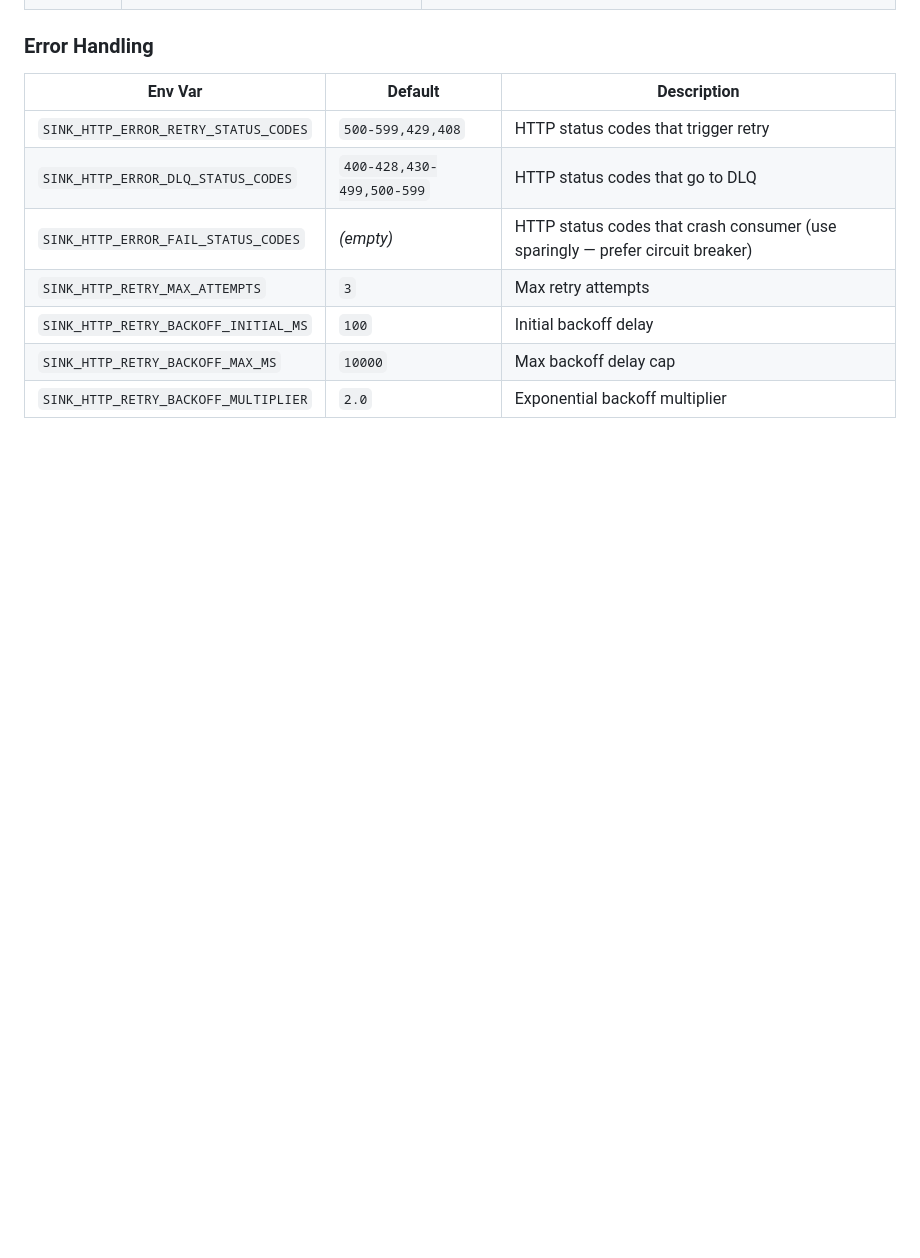
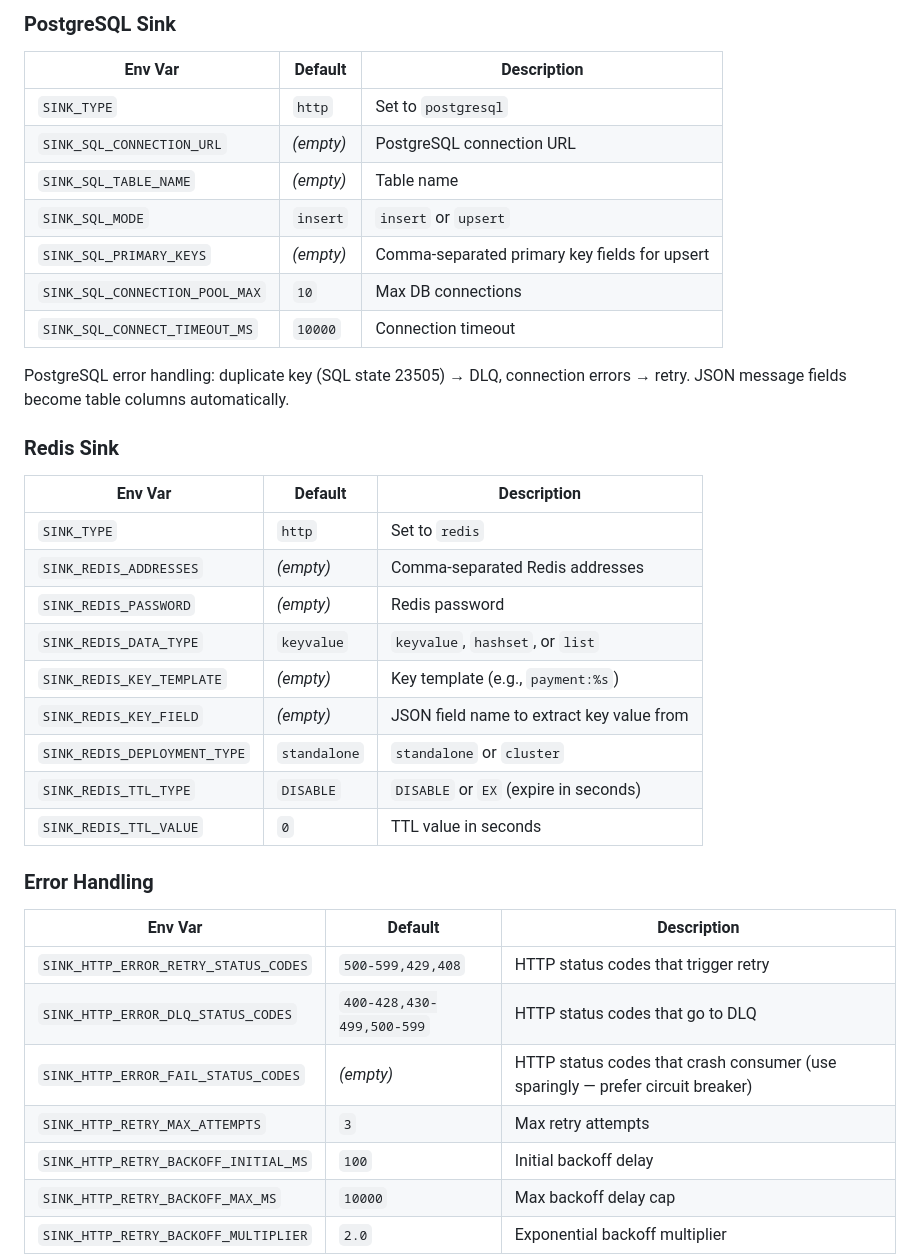
Before and after one commit to Goose-Kafka/goose, a Markdown page: README.md, the part around one of its changes. Rendered like a GitHub page; blank space fills up the shorter version.

```diff
--- a/README.md
+++ b/README.md
@@ -174,3 +224,30 @@ All configuration is via environment variables. Sane defaults are provided — o
+### PostgreSQL Sink
+
+| Env Var | Default | Description |
+|---|---|---|
+| `SINK_TYPE` | `http` | Set to `postgresql` |
+| `SINK_SQL_CONNECTION_URL` | _(empty)_ | PostgreSQL connection URL |
+| `SINK_SQL_TABLE_NAME` | _(empty)_ | Table name |
+| `SINK_SQL_MODE` | `insert` | `insert` or `upsert` |
+| `SINK_SQL_PRIMARY_KEYS` | _(empty)_ | Comma-separated primary key fields for upsert |
+| `SINK_SQL_CONNECTION_POOL_MAX` | `10` | Max DB connections |
+| `SINK_SQL_CONNECT_TIMEOUT_MS` | `10000` | Connection timeout |
+
+PostgreSQL error handling: duplicate key (SQL state 23505) → DLQ, connection errors → retry. JSON message fields become table columns automatically.
+
+### Redis Sink
+
+| Env Var | Default | Description |
+|---|---|---|
+| `SINK_TYPE` | `http` | Set to `redis` |
+| `SINK_REDIS_ADDRESSES` | _(empty)_ | Comma-separated Redis addresses |
+| `SINK_REDIS_PASSWORD` | _(empty)_ | Redis password |
+| `SINK_REDIS_DATA_TYPE` | `keyvalue` | `keyvalue`, `hashset`, or `list` |
+| `SINK_REDIS_KEY_TEMPLATE` | _(empty)_ | Key template (e.g., `payment:%s`) |
+| `SINK_REDIS_KEY_FIELD` | _(empty)_ | JSON field name to extract key value from |
+| `SINK_REDIS_DEPLOYMENT_TYPE` | `standalone` | `standalone` or `cluster` |
+| `SINK_REDIS_TTL_TYPE` | `DISABLE` | `DISABLE` or `EX` (expire in seconds) |
+| `SINK_REDIS_TTL_VALUE` | `0` | TTL value in seconds |
 
 ### Error Handling
 
```
Also changed, not shown: other parts of README.md (+89 -27 lines).
